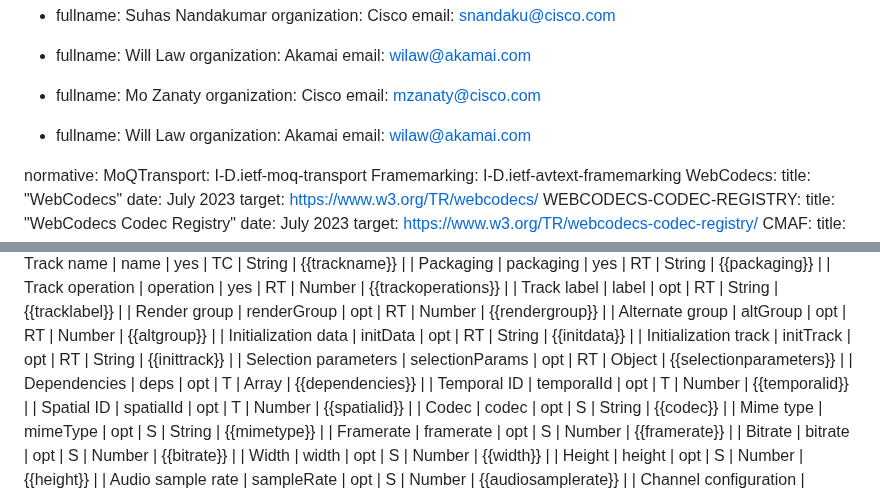
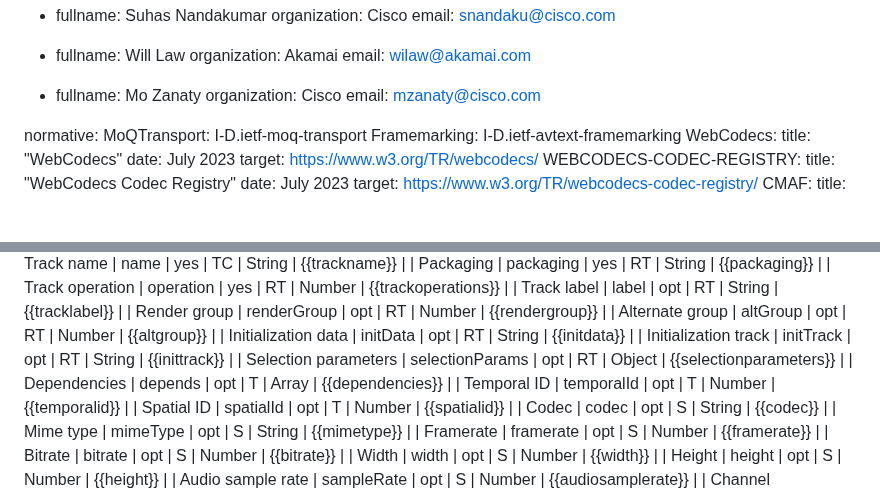
Before and after one commit to moq-wg/catalog-format, a Markdown page: draft-wilaw-moq-catalogformat.md, 2 parts joined by grey strips. Rendered like a GitHub page; blank space fills up the shorter version.

```diff
--- a/draft-wilaw-moq-catalogformat.md
+++ b/draft-wilaw-moq-catalogformat.md
@@ -38,11 +38,6 @@ author:
     fullname: Mo Zanaty
     organization: Cisco
     email: mzanaty@cisco.com
-
- -
-    fullname: Will Law
-    organization: Akamai
-    email: wilaw@akamai.com
 
 
 normative:
@@ -120,7 +115,7 @@ Table 1 provides an overview of all fields defined by this document.
 | Initialization data     | initData               |  opt     |   RT      |  String    | {{initdata}}               |
 | Initialization track    | initTrack              |  opt     |   RT      |  String    | {{inittrack}}              |
 | Selection parameters    | selectionParams        |  opt     |   RT      |  Object    | {{selectionparameters}}    |
-| Dependencies            | deps                   |  opt     |   T       |  Array     | {{dependencies}}           |
+| Dependencies            | depends                |  opt     |   T       |  Array     | {{dependencies}}           |
 | Temporal ID             | temporalId             |  opt     |   T       |  Number    | {{temporalid}}             |
 | Spatial ID              | spatialId              |  opt     |   T       |  Number    | {{spatialid}}              |
 | Codec                   | codec                  |  opt     |   S       |  String    | {{codec}}                  |
```
Also changed, not shown: other parts of draft-wilaw-moq-catalogformat.md (+72 -1 lines).
